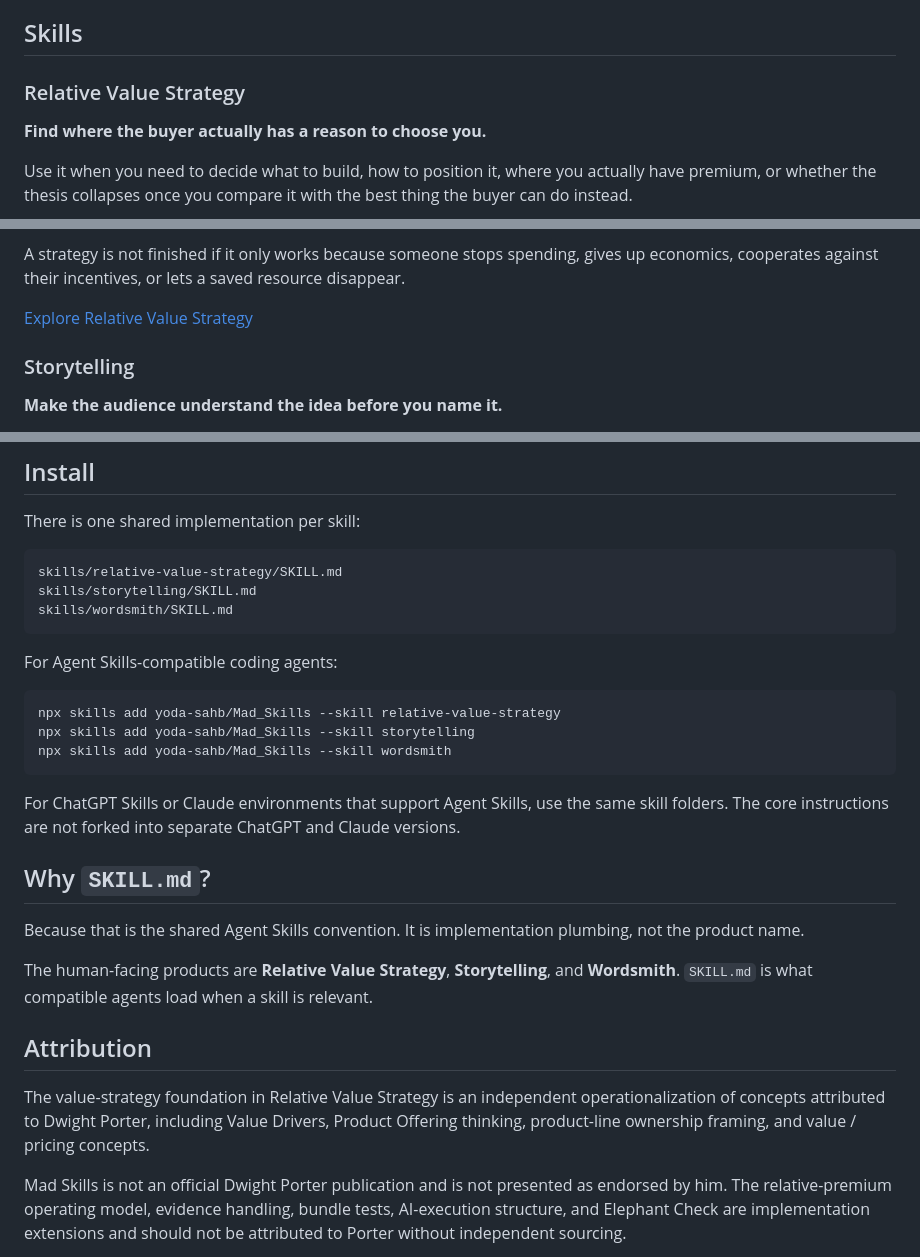
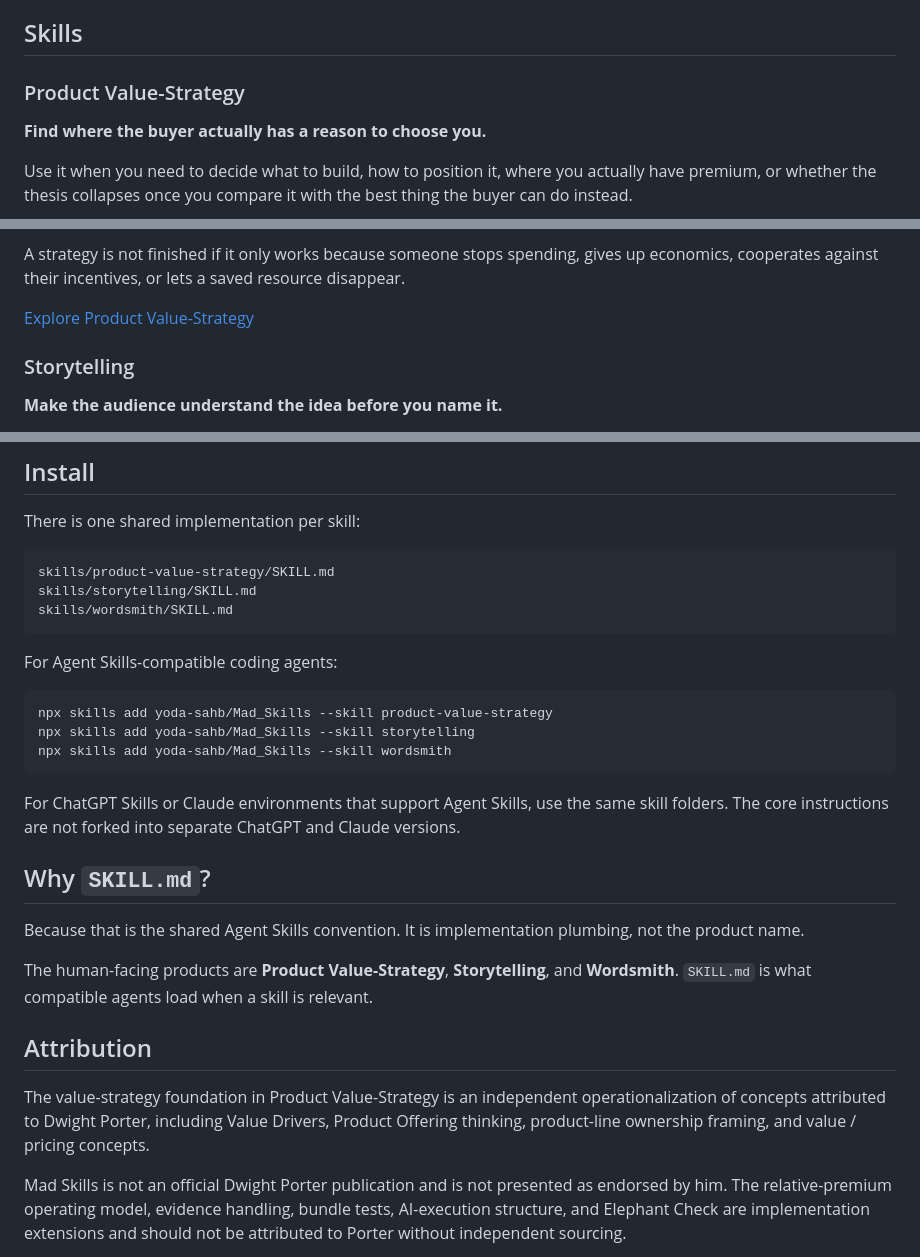
Before and after one commit to yoda-sahb/Mad_Skills, a Markdown page: README.md, 3 parts joined by grey strips. Rendered like a GitHub page.

Commit message:
Rename public strategy skill to Product Value-Strategy

````diff
--- a/README.md
+++ b/README.md
@@ -8,7 +8,7 @@ Each skill targets one recurring failure mode and gives ChatGPT, Claude, and oth
 
 ## Skills
 
-### Relative Value Strategy
+### Product Value-Strategy
 
 **Find where the buyer actually has a reason to choose you.**
 
@@ -27,7 +27,7 @@ That fourth question is the built-in **Elephant Check**:
 
 A strategy is not finished if it only works because someone stops spending, gives up economics, cooperates against their incentives, or lets a saved resource disappear.
 
-[Explore Relative Value Strategy](./skills/relative-value-strategy/README.md)
+[Explore Product Value-Strategy](./skills/product-value-strategy/README.md)
 
 ### Storytelling
 
@@ -104,7 +104,7 @@ Wordsmith this without changing the argument:
 There is one shared implementation per skill:
 
 ```text
-skills/relative-value-strategy/SKILL.md
+skills/product-value-strategy/SKILL.md
 skills/storytelling/SKILL.md
 skills/wordsmith/SKILL.md
 ```
@@ -112,7 +112,7 @@ skills/wordsmith/SKILL.md
 For Agent Skills-compatible coding agents:
 
 ```bash
-npx skills add yoda-sahb/Mad_Skills --skill relative-value-strategy
+npx skills add yoda-sahb/Mad_Skills --skill product-value-strategy
 npx skills add yoda-sahb/Mad_Skills --skill storytelling
 npx skills add yoda-sahb/Mad_Skills --skill wordsmith
 ```
@@ -123,11 +123,11 @@ For ChatGPT Skills or Claude environments that support Agent Skills, use the sam
 
 Because that is the shared Agent Skills convention. It is implementation plumbing, not the product name.
 
-The human-facing products are **Relative Value Strategy**, **Storytelling**, and **Wordsmith**. `SKILL.md` is what compatible agents load when a skill is relevant.
+The human-facing products are **Product Value-Strategy**, **Storytelling**, and **Wordsmith**. `SKILL.md` is what compatible agents load when a skill is relevant.
 
 ## Attribution
 
-The value-strategy foundation in Relative Value Strategy is an independent operationalization of concepts attributed to Dwight Porter, including Value Drivers, Product Offering thinking, product-line ownership framing, and value / pricing concepts.
+The value-strategy foundation in Product Value-Strategy is an independent operationalization of concepts attributed to Dwight Porter, including Value Drivers, Product Offering thinking, product-line ownership framing, and value / pricing concepts.
 
 Mad Skills is not an official Dwight Porter publication and is not presented as endorsed by him. The relative-premium operating model, evidence handling, bundle tests, AI-execution structure, and Elephant Check are implementation extensions and should not be attributed to Porter without independent sourcing.
 
````
Also changed, not shown: other parts of README.md (+1 -1 lines).
